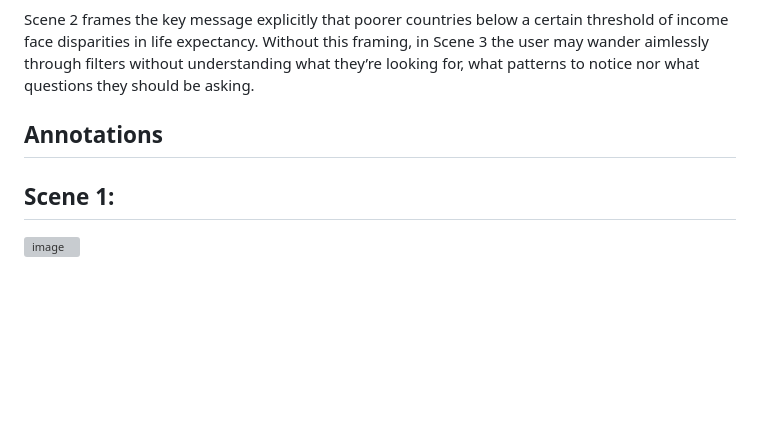
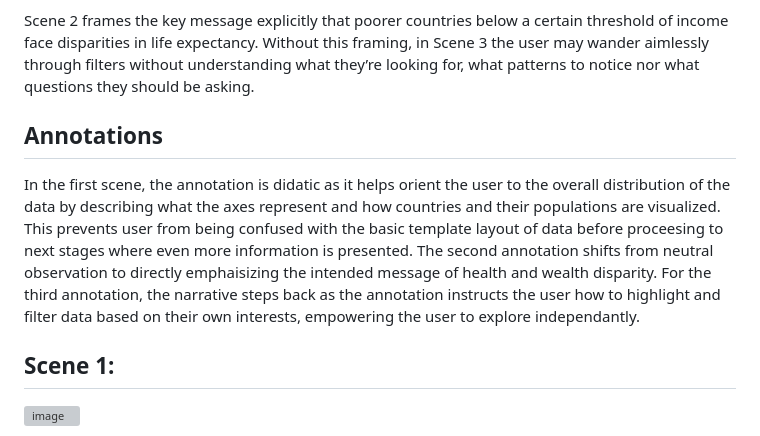
Before and after one commit to anusha04-m/narrative-viz, a Markdown page: README.md, the part around the change. Rendered like a GitHub page; blank space fills up the shorter version; grey boxes are pictures that could not be loaded.

```diff
--- a/README.md
+++ b/README.md
@@ -20,6 +20,8 @@
 
 <h2> Annotations </h2>
 
+<p> In the first scene, the annotation is didatic as it helps orient the user to the overall distribution of the data by describing what the axes represent and how countries and their populations are visualized. This prevents user from being confused with the basic template layout of data before proceesing to next stages where even more information is presented. The second annotation shifts from neutral observation to directly emphaisizing the intended message of health and wealth disparity. For the third annotation, the narrative steps back as the annotation instructs the user how to highlight and filter data based on their own interests, empowering the user to explore independantly.
+
 <h2> Scene 1: </h2>
 <img width="1583" height="1160" alt="image" src="https://github.com/user-attachments/assets/f8c0ec25-28d3-46ca-bbe9-baefac758b9e" />
 
```
